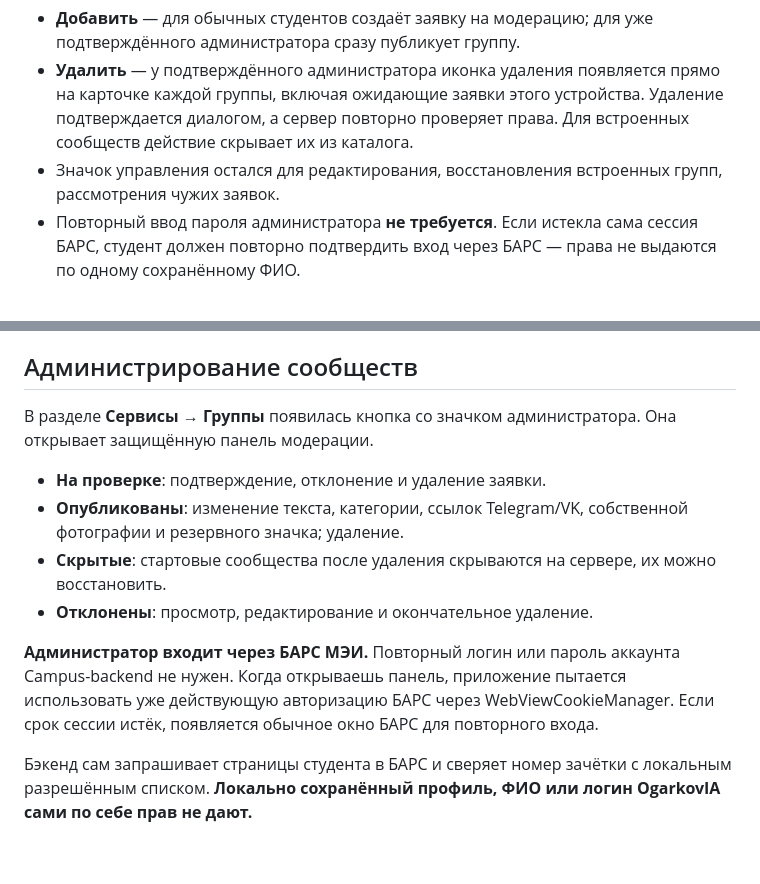
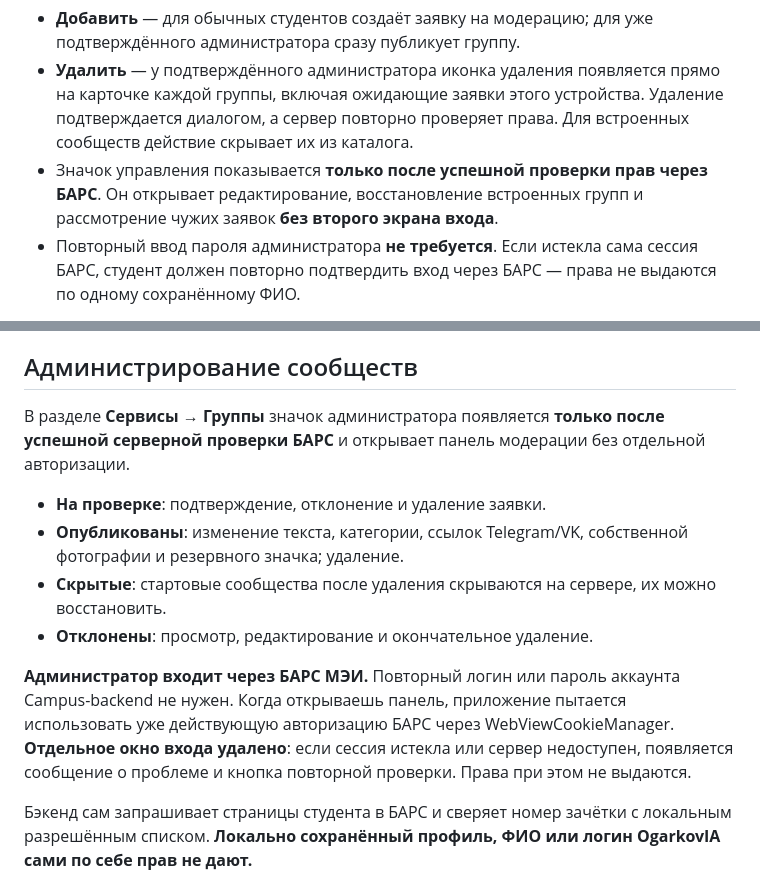
Before and after one commit to Agarych-ilya/CampusApp, a Markdown page: README.md, 2 parts joined by grey strips. Rendered like a GitHub page; blank space fills up the shorter version.

Commit message:
docs(groups): remove obsolete instructions about second BARS sign-in screen

```diff
--- a/README.md
+++ b/README.md
@@ -105,8 +105,9 @@ WebView-сессию БАРС, если она ещё действительна
   этого устройства.
   Удаление подтверждается диалогом, а сервер повторно проверяет
   права. Для встроенных сообществ действие скрывает их из каталога.
-- Значок управления остался для редактирования, восстановления
-  встроенных групп, рассмотрения чужих заявок.
+- Значок управления показывается **только после успешной проверки
+  прав через БАРС**. Он открывает редактирование, восстановление
+  встроенных групп и рассмотрение чужих заявок **без второго экрана входа**.
 - Повторный ввод пароля администратора **не требуется**. Если истекла
   сама сессия БАРС, студент должен повторно подтвердить вход через
   БАРС — права не выдаются по одному сохранённому ФИО.
@@ -126,8 +127,9 @@ SESSION_SECRET от 32 символов и работающий бэкенд.
 
 ## Администрирование сообществ
 
-В разделе **Сервисы → Группы** появилась кнопка со значком
-администратора. Она открывает защищённую панель модерации.
+В разделе **Сервисы → Группы** значок администратора появляется
+**только после успешной серверной проверки БАРС** и открывает панель
+модерации без отдельной авторизации.
 
 - **На проверке**: подтверждение, отклонение и удаление заявки.
 - **Опубликованы**: изменение текста, категории, ссылок Telegram/VK,
@@ -139,8 +141,9 @@ SESSION_SECRET от 32 символов и работающий бэкенд.
 **Администратор входит через БАРС МЭИ.** Повторный логин или
 пароль аккаунта Campus-backend не нужен. Когда открываешь панель,
 приложение пытается использовать уже действующую авторизацию БАРС
-через WebViewCookieManager. Если срок сессии истёк, появляется
-обычное окно БАРС для повторного входа.
+через WebViewCookieManager. **Отдельное окно входа удалено**:
+если сессия истекла или сервер недоступен, появляется сообщение
+о проблеме и кнопка повторной проверки. Права при этом не выдаются.
 
 Бэкенд сам запрашивает страницы студента в БАРС и сверяет номер
 зачётки с локальным разрешённым списком. **Локально сохранённый
```
